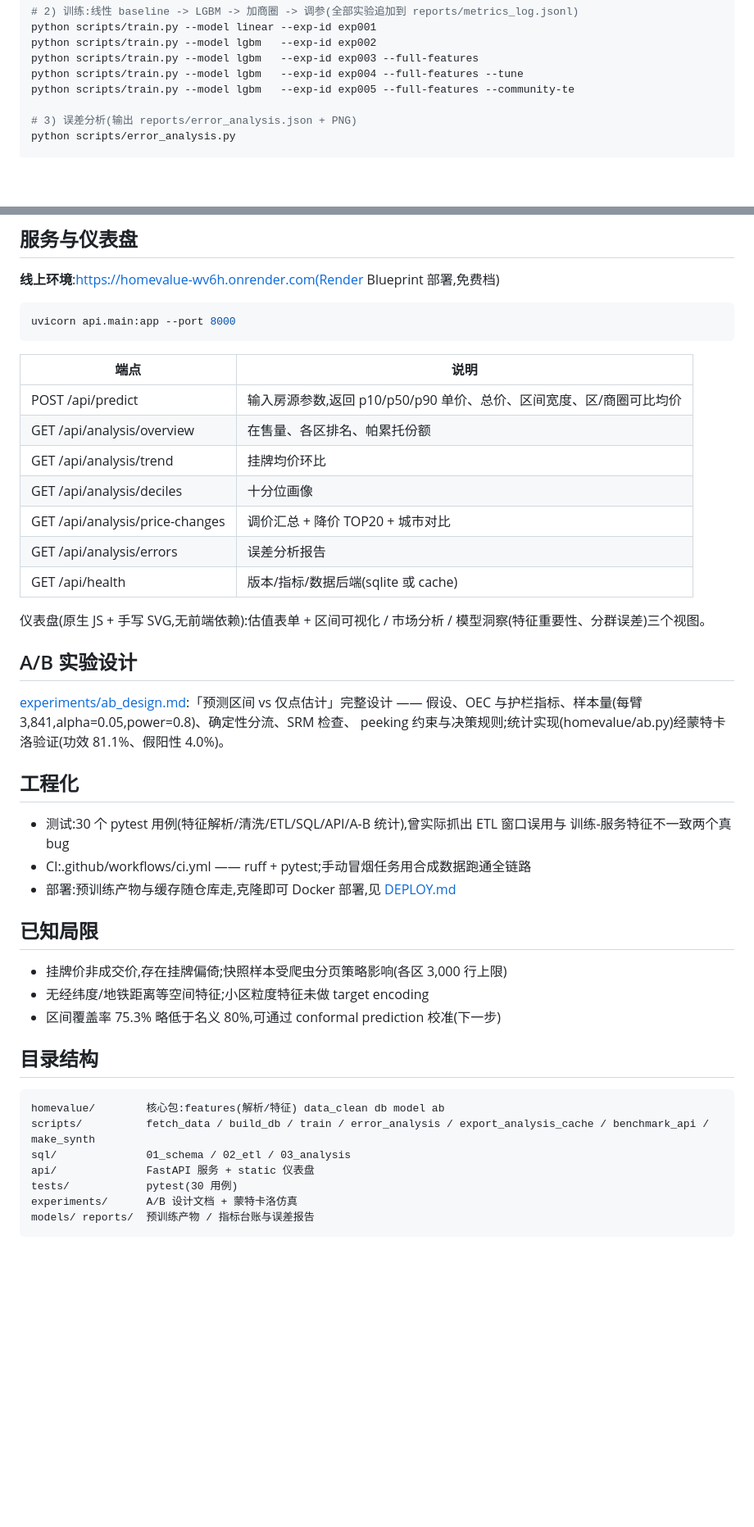
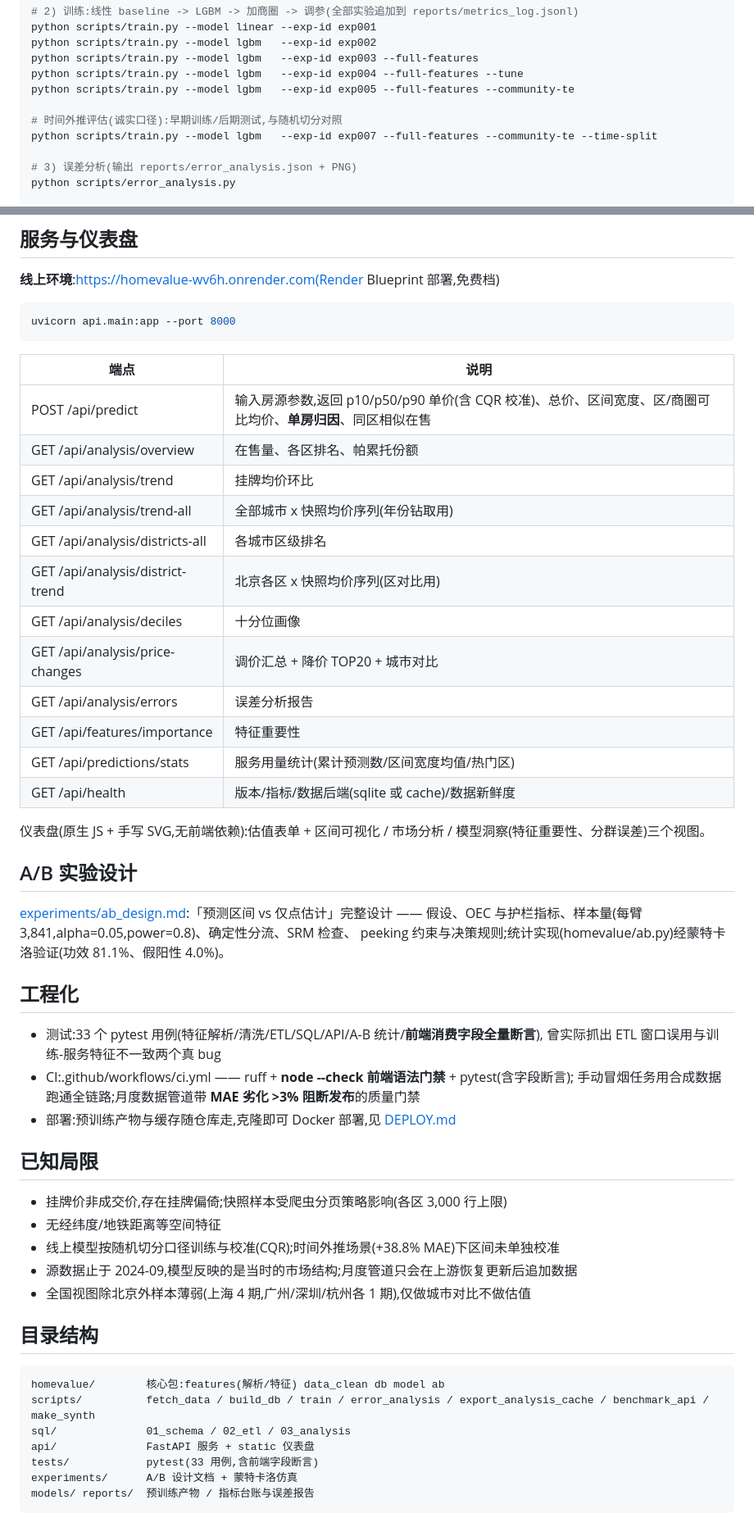
Before and after one commit to wjh941/homevalue, a Markdown page: README.md, 2 parts joined by grey strips. Shown at 82% size. GitHub-like rendering; blank space fills up the shorter version.

Commit message:
docs: README 数字校准(12 查询/33 测试/CQR 79.7%/新端点表),局限一节与现状对齐

````diff
--- a/README.md
+++ b/README.md
@@ -56,6 +56,9 @@ python scripts/train.py --model lgbm   --exp-id exp002
 python scripts/train.py --model lgbm   --exp-id exp003 --full-features
 python scripts/train.py --model lgbm   --exp-id exp004 --full-features --tune
 python scripts/train.py --model lgbm   --exp-id exp005 --full-features --community-te
+
+# 时间外推评估(诚实口径):早期训练/后期测试,与随机切分对照
+python scripts/train.py --model lgbm   --exp-id exp007 --full-features --community-te --time-split
 
 # 3) 误差分析(输出 reports/error_analysis.json + PNG)
 python scripts/error_analysis.py
@@ -155,13 +160,18 @@ uvicorn api.main:app --port 8000
 
 | 端点 | 说明 |
 |---|---|
-| POST /api/predict | 输入房源参数,返回 p10/p50/p90 单价、总价、区间宽度、区/商圈可比均价 |
+| POST /api/predict | 输入房源参数,返回 p10/p50/p90 单价(含 CQR 校准)、总价、区间宽度、区/商圈可比均价、**单房归因**、同区相似在售 |
 | GET /api/analysis/overview | 在售量、各区排名、帕累托份额 |
 | GET /api/analysis/trend | 挂牌均价环比 |
+| GET /api/analysis/trend-all | 全部城市 x 快照均价序列(年份钻取用) |
+| GET /api/analysis/districts-all | 各城市区级排名 |
+| GET /api/analysis/district-trend | 北京各区 x 快照均价序列(区对比用) |
 | GET /api/analysis/deciles | 十分位画像 |
 | GET /api/analysis/price-changes | 调价汇总 + 降价 TOP20 + 城市对比 |
 | GET /api/analysis/errors | 误差分析报告 |
-| GET /api/health | 版本/指标/数据后端(sqlite 或 cache) |
+| GET /api/features/importance | 特征重要性 |
+| GET /api/predictions/stats | 服务用量统计(累计预测数/区间宽度均值/热门区) |
+| GET /api/health | 版本/指标/数据后端(sqlite 或 cache)/数据新鲜度 |
 
 仪表盘(原生 JS + 手写 SVG,无前端依赖):估值表单 + 区间可视化 / 市场分析 /
 模型洞察(特征重要性、分群误差)三个视图。
@@ -174,16 +184,19 @@ peeking 约束与决策规则;统计实现(homevalue/ab.py)经蒙特卡洛验证
 
 ## 工程化
 
-- 测试:30 个 pytest 用例(特征解析/清洗/ETL/SQL/API/A-B 统计),曾实际抓出 ETL 窗口误用与
-  训练-服务特征不一致两个真 bug
-- CI:.github/workflows/ci.yml —— ruff + pytest;手动冒烟任务用合成数据跑通全链路
+- 测试:33 个 pytest 用例(特征解析/清洗/ETL/SQL/API/A-B 统计/**前端消费字段全量断言**),
+  曾实际抓出 ETL 窗口误用与训练-服务特征不一致两个真 bug
+- CI:.github/workflows/ci.yml —— ruff + **node --check 前端语法门禁** + pytest(含字段断言);
+  手动冒烟任务用合成数据跑通全链路;月度数据管道带 **MAE 劣化 >3% 阻断发布**的质量门禁
 - 部署:预训练产物与缓存随仓库走,克隆即可 Docker 部署,见 [DEPLOY.md](DEPLOY.md)
 
 ## 已知局限
 
 - 挂牌价非成交价,存在挂牌偏倚;快照样本受爬虫分页策略影响(各区 3,000 行上限)
-- 无经纬度/地铁距离等空间特征;小区粒度特征未做 target encoding
-- 区间覆盖率 75.3% 略低于名义 80%,可通过 conformal prediction 校准(下一步)
+- 无经纬度/地铁距离等空间特征
+- 线上模型按随机切分口径训练与校准(CQR);时间外推场景(+38.8% MAE)下区间未单独校准
+- 源数据止于 2024-09,模型反映的是当时的市场结构;月度管道只会在上游恢复更新后追加数据
+- 全国视图除北京外样本薄弱(上海 4 期,广州/深圳/杭州各 1 期),仅做城市对比不做估值
 
 ## 目录结构
 
@@ -192,7 +205,7 @@ homevalue/        核心包:features(解析/特征) data_clean db model ab
 scripts/          fetch_data / build_db / train / error_analysis / export_analysis_cache / benchmark_api / make_synth
 sql/              01_schema / 02_etl / 03_analysis
 api/              FastAPI 服务 + static 仪表盘
-tests/            pytest(30 用例)
+tests/            pytest(33 用例,含前端字段断言)
 experiments/      A/B 设计文档 + 蒙特卡洛仿真
 models/ reports/  预训练产物 / 指标台账与误差报告
 ```
````
Also changed, not shown: other parts of README.md (+7 -5 lines).
